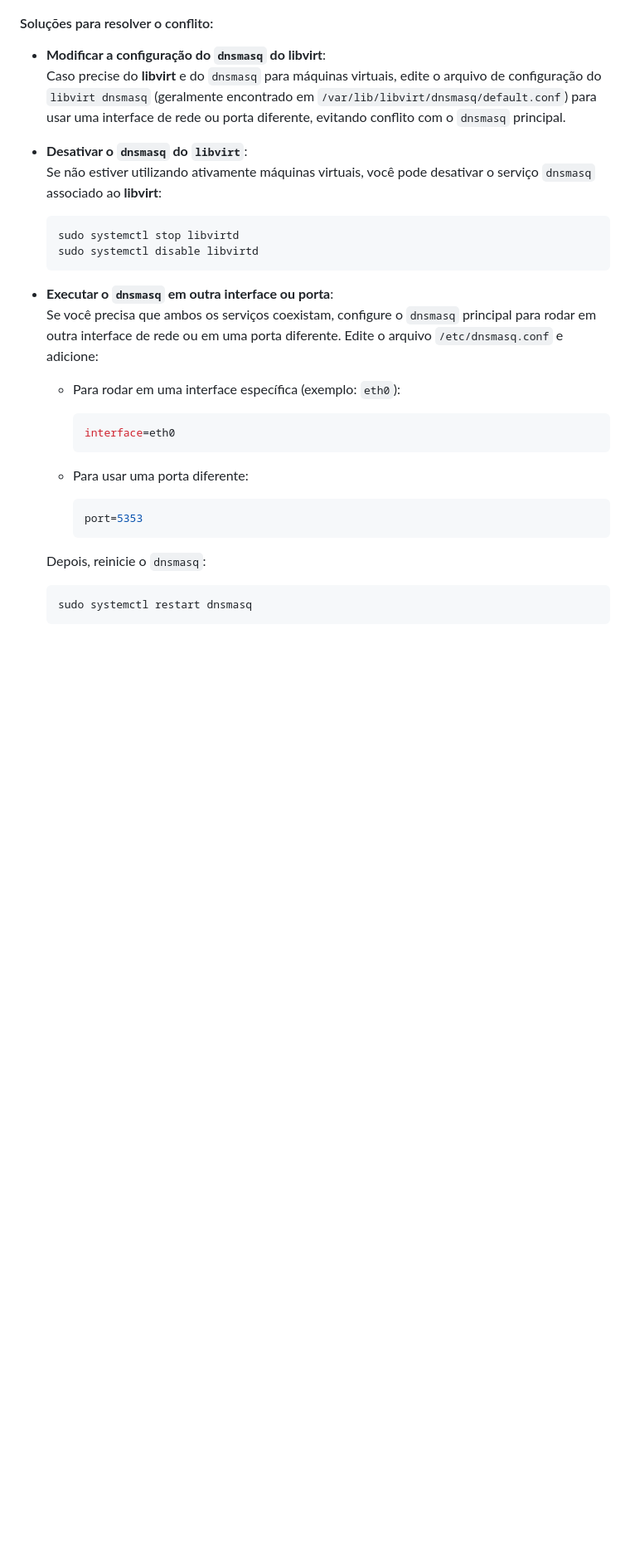
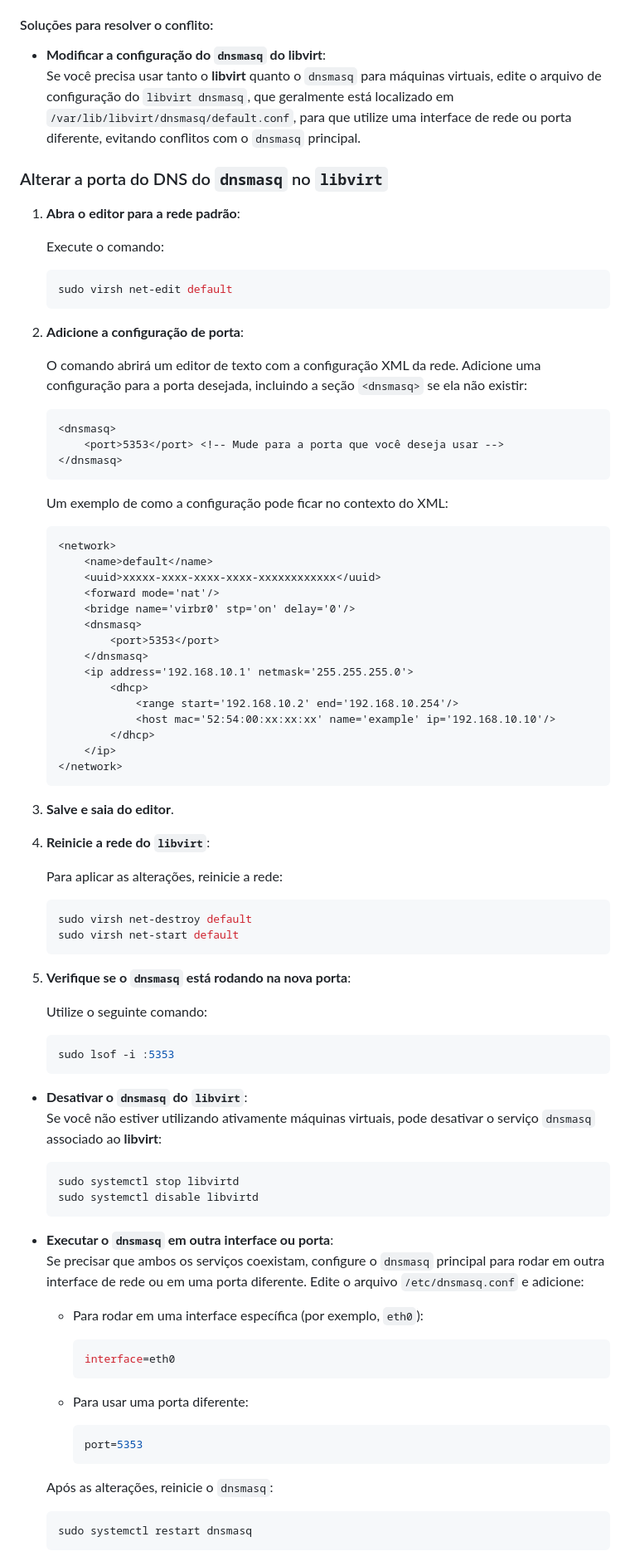
Before and after one commit to elppans/doc-linux, a Markdown page: archlinux_solucao_dnsmasq_nao_inicia.md, the part around the change printed below. Shown: that part at 83% size. Drawn GitHub-style; blank space fills up the shorter version.

````diff
--- a/archlinux_solucao_dnsmasq_nao_inicia.md
+++ b/archlinux_solucao_dnsmasq_nao_inicia.md
@@ -49,10 +49,69 @@ Se o `dnsmasq` do **libvirt** aparecer no resultado, isso pode explicar o erro d
 #### Soluções para resolver o conflito:
 
 - **Modificar a configuração do `dnsmasq` do libvirt**:
-  Caso precise do **libvirt** e do `dnsmasq` para máquinas virtuais, edite o arquivo de configuração do `libvirt dnsmasq` (geralmente encontrado em `/var/lib/libvirt/dnsmasq/default.conf`) para usar uma interface de rede ou porta diferente, evitando conflito com o `dnsmasq` principal.
+  Se você precisa usar tanto o **libvirt** quanto o `dnsmasq` para máquinas virtuais, edite o arquivo de configuração do `libvirt dnsmasq`, que geralmente está localizado em `/var/lib/libvirt/dnsmasq/default.conf`, para que utilize uma interface de rede ou porta diferente, evitando conflitos com o `dnsmasq` principal.
+
+### Alterar a porta do DNS do `dnsmasq` no `libvirt`
+
+1. **Abra o editor para a rede padrão**:
+
+   Execute o comando:
+
+   ```bash
+   sudo virsh net-edit default
+   ```
+
+2. **Adicione a configuração de porta**:
+
+   O comando abrirá um editor de texto com a configuração XML da rede. Adicione uma configuração para a porta desejada, incluindo a seção `<dnsmasq>` se ela não existir:
+
+   ```xml
+   <dnsmasq>
+       <port>5353</port> <!-- Mude para a porta que você deseja usar -->
+   </dnsmasq>
+   ```
+
+   Um exemplo de como a configuração pode ficar no contexto do XML:
+
+   ```xml
+   <network>
+       <name>default</name>
+       <uuid>xxxxx-xxxx-xxxx-xxxx-xxxxxxxxxxxx</uuid>
+       <forward mode='nat'/>
+       <bridge name='virbr0' stp='on' delay='0'/>
+       <dnsmasq>
+           <port>5353</port>
+       </dnsmasq>
+       <ip address='192.168.10.1' netmask='255.255.255.0'>
+           <dhcp>
+               <range start='192.168.10.2' end='192.168.10.254'/>
+               <host mac='52:54:00:xx:xx:xx' name='example' ip='192.168.10.10'/>
+           </dhcp>
+       </ip>
+   </network>
+   ```
+
+3. **Salve e saia do editor**.
+
+4. **Reinicie a rede do `libvirt`**:
+
+   Para aplicar as alterações, reinicie a rede:
+
+   ```bash
+   sudo virsh net-destroy default
+   sudo virsh net-start default
+   ```
+
+5. **Verifique se o `dnsmasq` está rodando na nova porta**:
+
+   Utilize o seguinte comando:
+
+   ```bash
+   sudo lsof -i :5353
+   ```
 
 - **Desativar o `dnsmasq` do `libvirt`**:
-  Se não estiver utilizando ativamente máquinas virtuais, você pode desativar o serviço `dnsmasq` associado ao **libvirt**:
+  Se você não estiver utilizando ativamente máquinas virtuais, pode desativar o serviço `dnsmasq` associado ao **libvirt**:
 
   ```bash
   sudo systemctl stop libvirtd
@@ -60,9 +119,9 @@ Se o `dnsmasq` do **libvirt** aparecer no resultado, isso pode explicar o erro d
   ```
 
 - **Executar o `dnsmasq` em outra interface ou porta**:
-  Se você precisa que ambos os serviços coexistam, configure o `dnsmasq` principal para rodar em outra interface de rede ou em uma porta diferente. Edite o arquivo `/etc/dnsmasq.conf` e adicione:
+  Se precisar que ambos os serviços coexistam, configure o `dnsmasq` principal para rodar em outra interface de rede ou em uma porta diferente. Edite o arquivo `/etc/dnsmasq.conf` e adicione:
 
-  - Para rodar em uma interface específica (exemplo: `eth0`):
+  - Para rodar em uma interface específica (por exemplo, `eth0`):
 
     ```ini
     interface=eth0
@@ -74,7 +133,7 @@ Se o `dnsmasq` do **libvirt** aparecer no resultado, isso pode explicar o erro d
     port=5353
     ```
 
-  Depois, reinicie o `dnsmasq`:
+  Após as alterações, reinicie o `dnsmasq`:
 
   ```bash
   sudo systemctl restart dnsmasq
````
Also changed, not shown: other parts of archlinux_solucao_dnsmasq_nao_inicia.md (+14 -17 lines).
